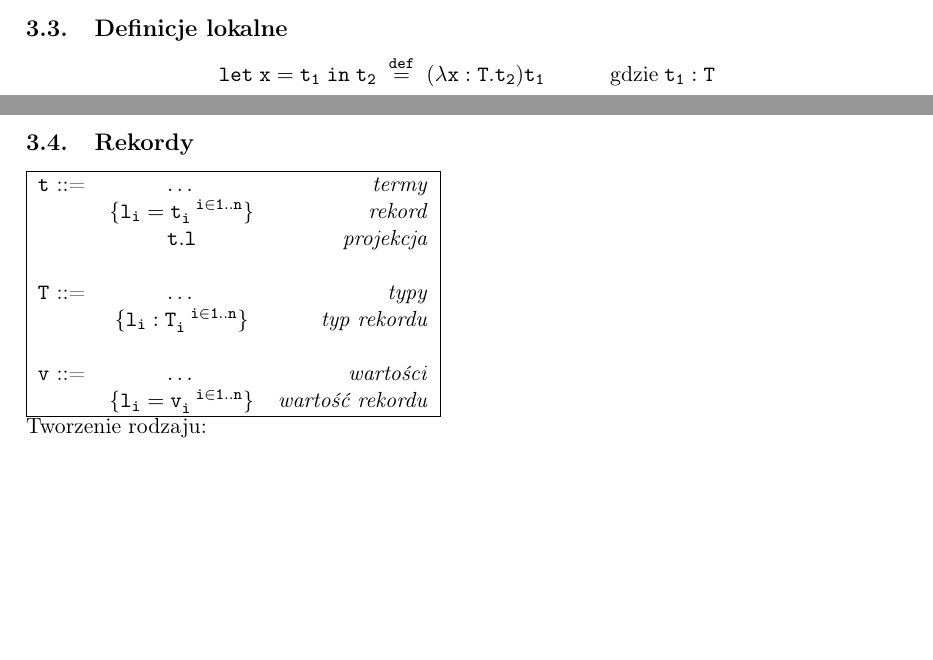
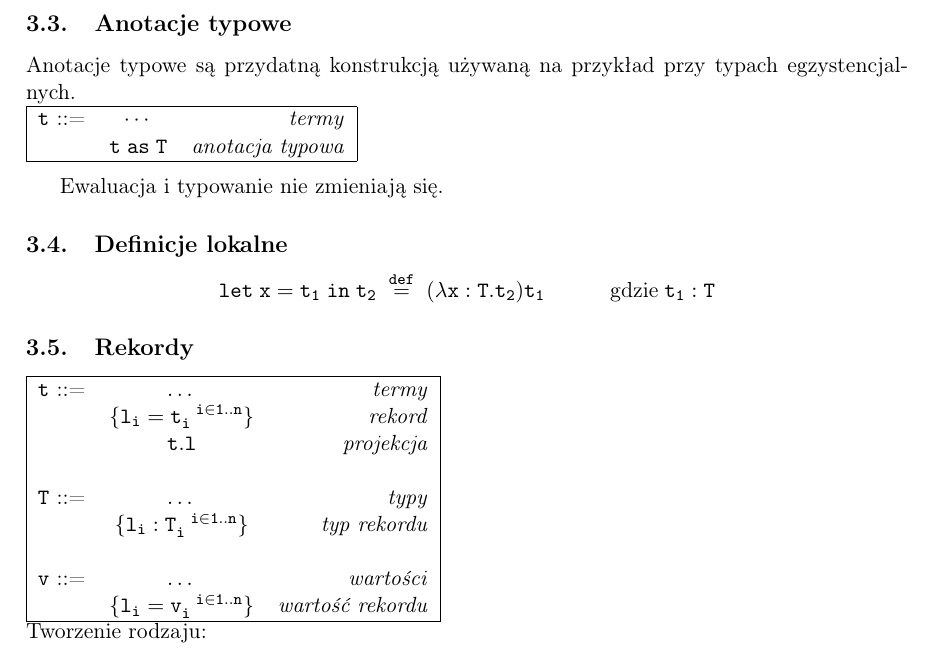
Before and after one commit to poles-p/FOmega, a LaTeX document (doc/FOmega.tex): two parts of pages 7 and 8 of 12 before the commit and part of page 8 of 12 after it, the two joined at a grey line, cut at the place of the change, the shorter picture padded with empty space. Compiled offline with pdfLaTeX.

Commit message:
Dodałam wzmiankę o anotacjach typowych, bo i tak przy typach egzystencjalnych są potrzebne

```diff
--- a/doc/FOmega.tex
+++ b/doc/FOmega.tex
@@ -422,6 +422,19 @@ W rachunku $F_\omega$ pojawia się możliwość zakodowania \texttt{unit} i \tex
 $\mathtt{unit \;\overset{def}{=}\;= \lambda X::\ast.\lambda x:X.x}$ \\
 $\mathtt{Unit \;\overset{def}{=}\; \forall X::\ast.X \rightarrow X}$ \\
 
+
+\subsection{Anotacje typowe}
+
+Anotacje typowe są przydatną konstrukcją używaną na przykład przy typach egzystencjalnych.\\
+\begin{tabular}{| l c r |}
+  \hline
+  $\mathtt{t}$ ::= & $\cdots$ & \textit{termy}  \\
+   & $\mathtt{t\;as\;T}$ &\textit{anotacja typowa} \\
+  \hline
+\end{tabular} \\
+
+Ewaluacja i typowanie nie zmieniają się.
+
 \subsection{Definicje lokalne}
 
  	\[\mathtt{let\;x=t_1\;in\;t_2 \;\overset{def}{=}\;(\lambda x:T.t_2)t_1 \hspace{3em}\text{gdzie}\; t_1:T
```
Also changed, not shown: doc/FOmega.pdf.
